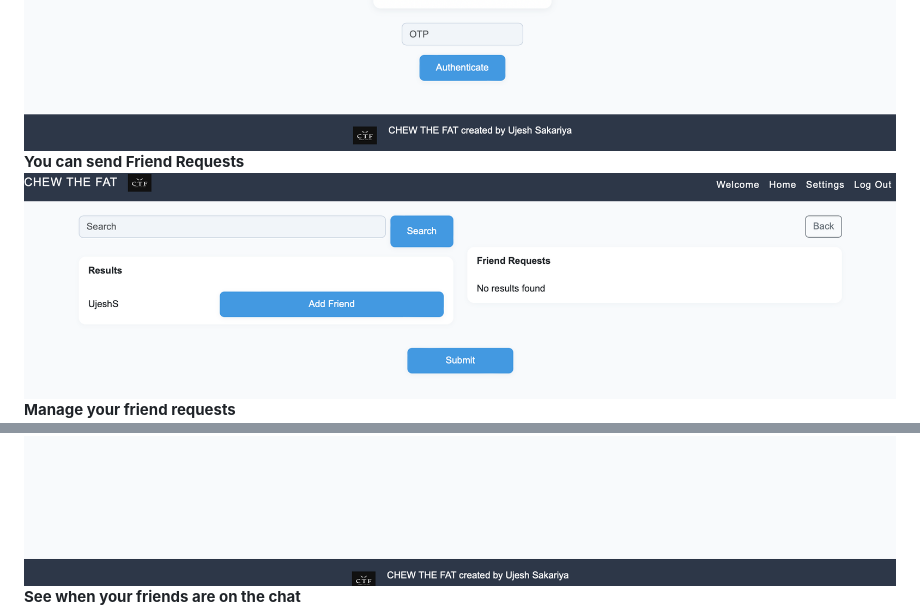
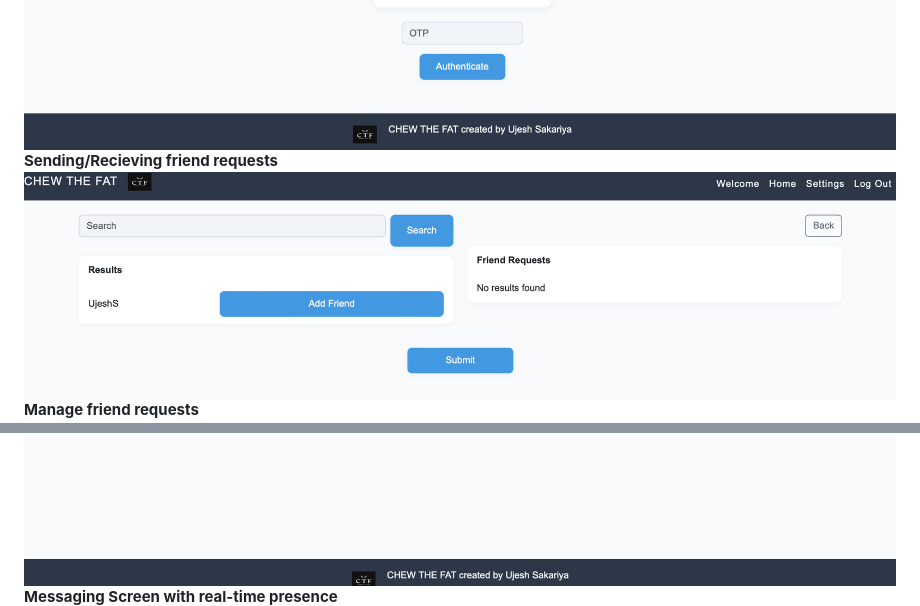
Before and after one commit to ujesh-sakariya/ChewTheFat, a Markdown page: README.md, 2 parts joined by grey strips. GitHub-like rendering.

```diff
--- a/README.md
+++ b/README.md
@@ -78,5 +84,5 @@ Chew The Fat is a secure, real-time messaging app that combines RSA and AES encr
 ![Alt Text](walkthrough/2FA.png)
-**You can send Friend Requests**
+**Sending/Recieving friend requests**
 ![Alt Text](walkthrough/FindFriends.png)
-**Manage your friend requests**
+**Manage friend requests**
 ![Alt Text](walkthrough/ViewFriendReq.png)
@@ -84,3 +90,3 @@ Chew The Fat is a secure, real-time messaging app that combines RSA and AES encr
 ![Alt Text](walkthrough/AddtoChat.png)
-**See when your friends are on the chat**
+**Messaging Screen with real-time presence**
 ![Alt Text](walkthrough/MessagingScreen.png)
```
Also changed, not shown: other parts of README.md (+22 -16 lines), walkthrough/flow.png (added), walkthrough/image.png (added), walkthrough/intro.png (deleted), 2 other files.
